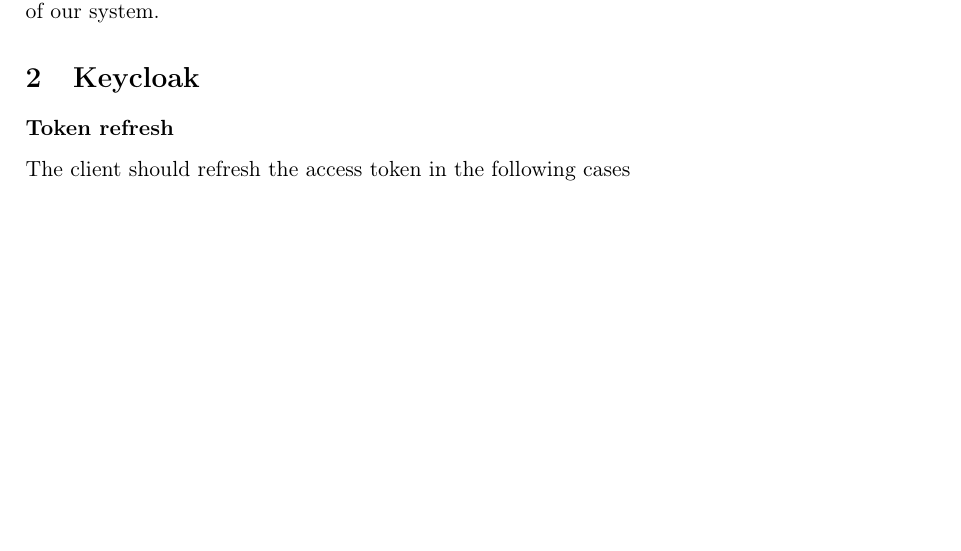
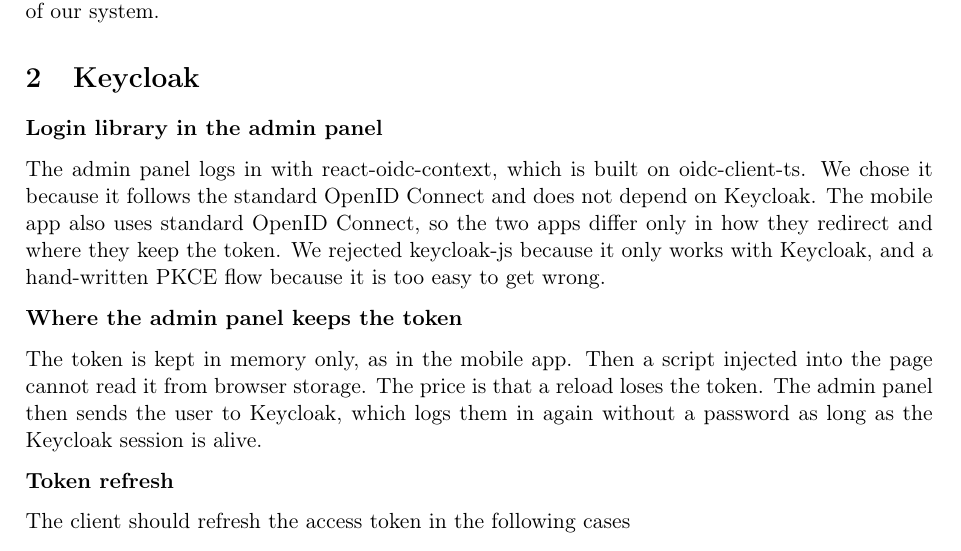
Before and after one commit to Mosekjaer/prepmeup, a LaTeX document (docs/appendices/technical/04-design-and-implementation/01-software-design-and-implementation.tex): part of page 2 of 2, cut so that both start at the same text, the shorter picture padded with empty space. Compiled offline with pdfLaTeX.

Commit message:
docs: document admin panel login library and token storage

```diff
--- a/docs/appendices/technical/04-design-and-implementation/01-software-design-and-implementation.tex
+++ b/docs/appendices/technical/04-design-and-implementation/01-software-design-and-implementation.tex
@@ -65,6 +65,14 @@
 
 \section{Keycloak}
 
+\textbf{Login library in the admin panel}
+
+The admin panel logs in with react-oidc-context, which is built on oidc-client-ts. We chose it because it follows the standard OpenID Connect and does not depend on Keycloak. The mobile app also uses standard OpenID Connect, so the two apps differ only in how they redirect and where they keep the token. We rejected keycloak-js because it only works with Keycloak, and a hand-written PKCE flow because it is too easy to get wrong.
+
+\textbf{Where the admin panel keeps the token}
+
+The token is kept in memory only, as in the mobile app. Then a script injected into the page cannot read it from browser storage. The price is that a reload loses the token. The admin panel then sends the user to Keycloak, which logs them in again without a password as long as the Keycloak session is alive.
+
 \textbf{Token refresh}
 
 The client should refresh the access token in the following cases
```
